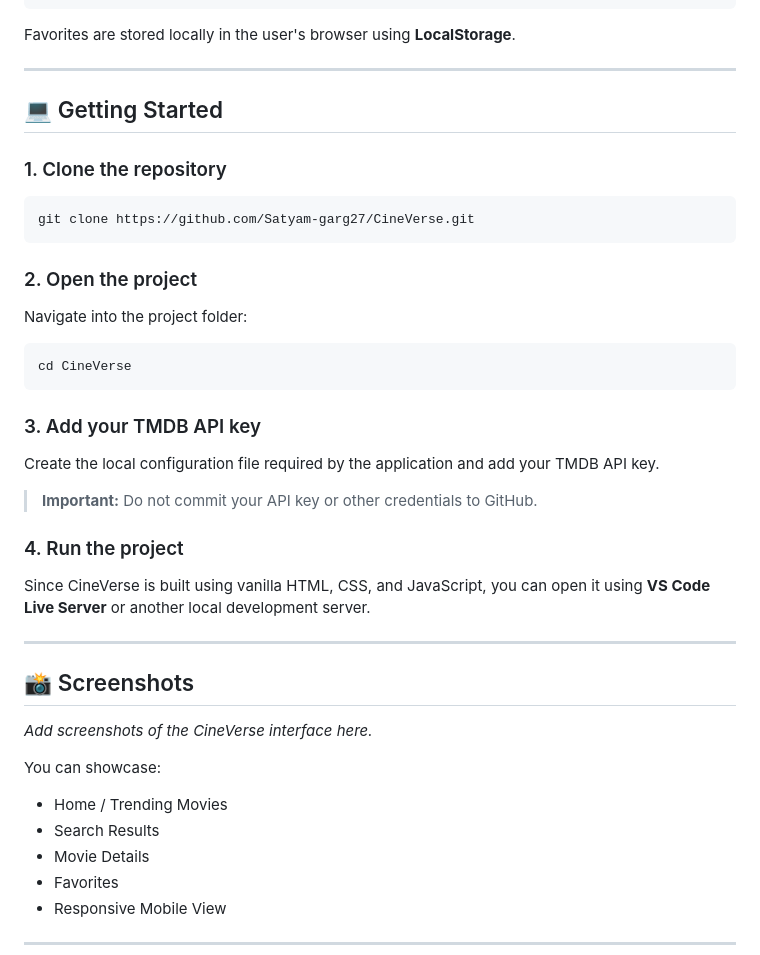
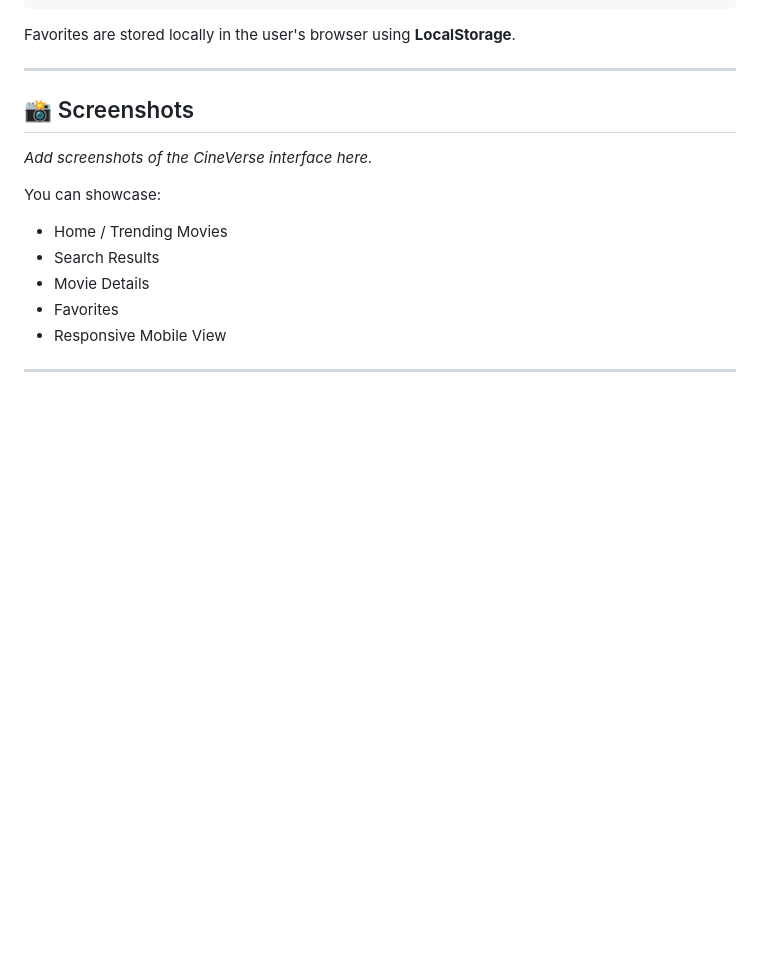
Before and after one commit to Satyam-garg27/CineVerse, a Markdown page: Readme.md, the part around the change. Rendered like a GitHub page; blank space fills up the shorter version.

Commit message:
Remove 'Getting Started' section from README
Removed the 'Getting Started' section from the README.

````diff
--- a/Readme.md
+++ b/Readme.md
@@ -70,35 +70,6 @@ Movie Data
 Favorites are stored locally in the user's browser using **LocalStorage**.
 
 ---
-
-## 💻 Getting Started
-
-### 1. Clone the repository
-
-```bash
-git clone https://github.com/Satyam-garg27/CineVerse.git
-```
-
-### 2. Open the project
-
-Navigate into the project folder:
-
-```bash
-cd CineVerse
-```
-
-### 3. Add your TMDB API key
-
-Create the local configuration file required by the application and add your TMDB API key.
-
-> **Important:** Do not commit your API key or other credentials to GitHub.
-
-### 4. Run the project
-
-Since CineVerse is built using vanilla HTML, CSS, and JavaScript, you can open it using **VS Code Live Server** or another local development server.
-
----
-
 ## 📸 Screenshots
 
 _Add screenshots of the CineVerse interface here._
````
